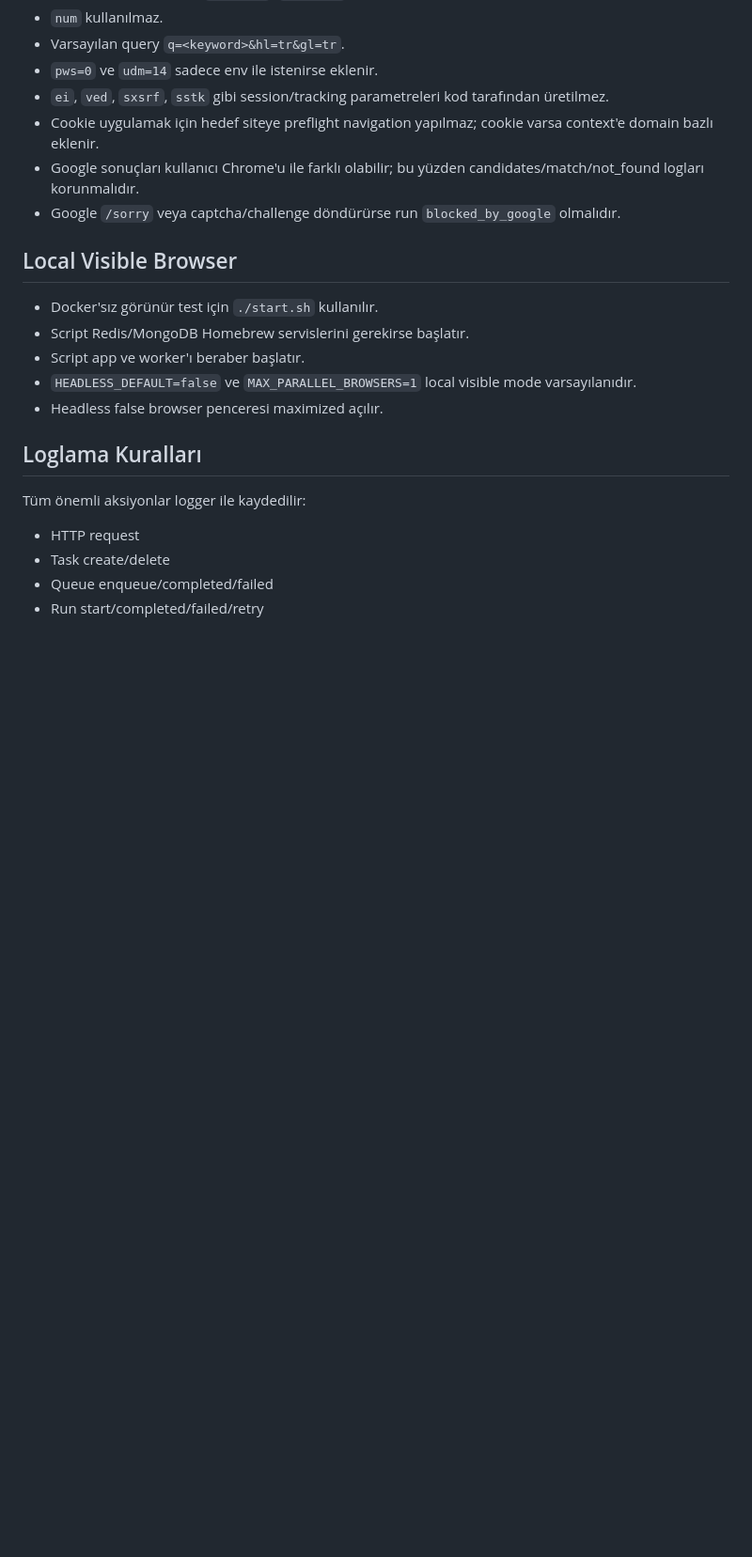
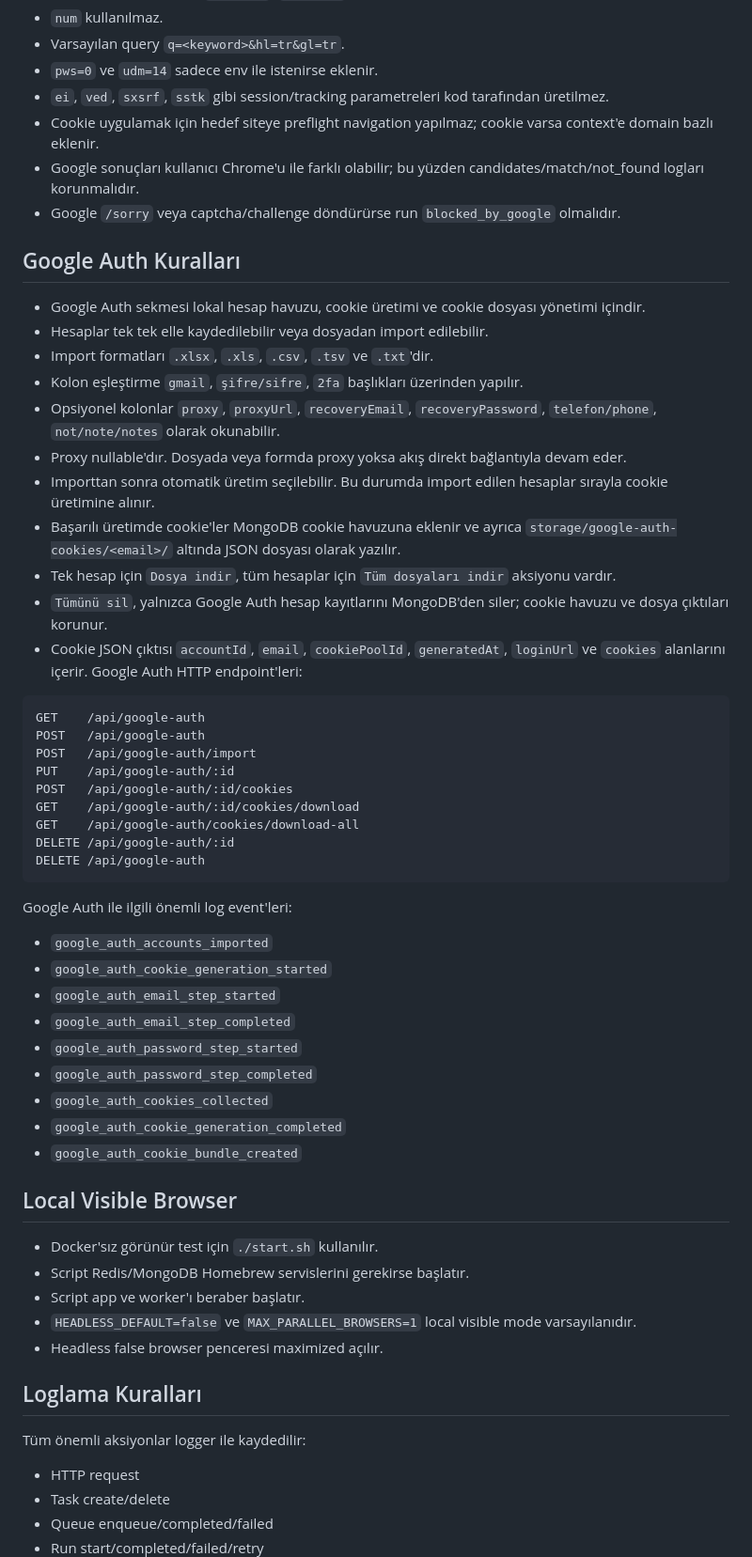
Before and after one commit to kalimeraa/hitmaker, a Markdown page: CODEX.md, the part around the change. Shown at 94% size. Drawn GitHub-style; blank space fills up the shorter version.

````diff
--- a/CODEX.md
+++ b/CODEX.md
@@ -86,6 +86,45 @@ Bu dosya Hitmaker projesinde Codex için kalıcı çalışma kurallarıdır. Ana
 - Google sonuçları kullanıcı Chrome'u ile farklı olabilir; bu yüzden candidates/match/not_found logları korunmalıdır.
 - Google `/sorry` veya captcha/challenge döndürürse run `blocked_by_google` olmalıdır.
 
+## Google Auth Kuralları
+
+- Google Auth sekmesi lokal hesap havuzu, cookie üretimi ve cookie dosyası yönetimi içindir.
+- Hesaplar tek tek elle kaydedilebilir veya dosyadan import edilebilir.
+- Import formatları `.xlsx`, `.xls`, `.csv`, `.tsv` ve `.txt`'dir.
+- Kolon eşleştirme `gmail`, `şifre/sifre`, `2fa` başlıkları üzerinden yapılır.
+- Opsiyonel kolonlar `proxy`, `proxyUrl`, `recoveryEmail`, `recoveryPassword`, `telefon/phone`, `not/note/notes` olarak okunabilir.
+- Proxy nullable'dır. Dosyada veya formda proxy yoksa akış direkt bağlantıyla devam eder.
+- Importtan sonra otomatik üretim seçilebilir. Bu durumda import edilen hesaplar sırayla cookie üretimine alınır.
+- Başarılı üretimde cookie'ler MongoDB cookie havuzuna eklenir ve ayrıca `storage/google-auth-cookies/<email>/` altında JSON dosyası olarak yazılır.
+- Tek hesap için `Dosya indir`, tüm hesaplar için `Tüm dosyaları indir` aksiyonu vardır.
+- `Tümünü sil`, yalnızca Google Auth hesap kayıtlarını MongoDB'den siler; cookie havuzu ve dosya çıktıları korunur.
+- Cookie JSON çıktısı `accountId`, `email`, `cookiePoolId`, `generatedAt`, `loginUrl` ve `cookies` alanlarını içerir.
+Google Auth HTTP endpoint'leri:
+
+```http
+GET    /api/google-auth
+POST   /api/google-auth
+POST   /api/google-auth/import
+PUT    /api/google-auth/:id
+POST   /api/google-auth/:id/cookies
+GET    /api/google-auth/:id/cookies/download
+GET    /api/google-auth/cookies/download-all
+DELETE /api/google-auth/:id
+DELETE /api/google-auth
+```
+
+Google Auth ile ilgili önemli log event'leri:
+
+- `google_auth_accounts_imported`
+- `google_auth_cookie_generation_started`
+- `google_auth_email_step_started`
+- `google_auth_email_step_completed`
+- `google_auth_password_step_started`
+- `google_auth_password_step_completed`
+- `google_auth_cookies_collected`
+- `google_auth_cookie_generation_completed`
+- `google_auth_cookie_bundle_created`
+
 ## Local Visible Browser
 
 - Docker'sız görünür test için `./start.sh` kullanılır.
````
Also changed, not shown: CLAUDE.md (+39 -0 lines), README.md (+1 -15 lines).
